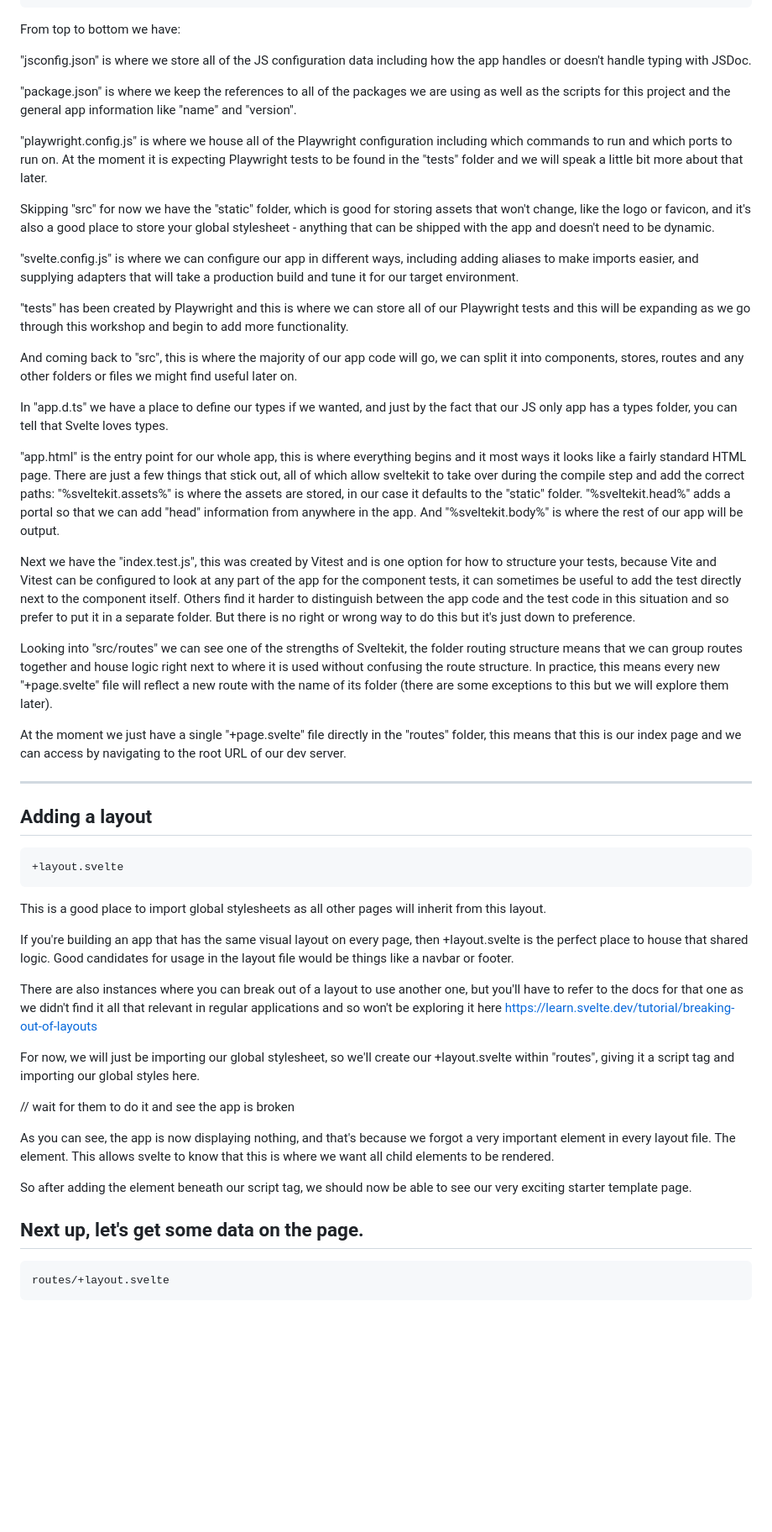
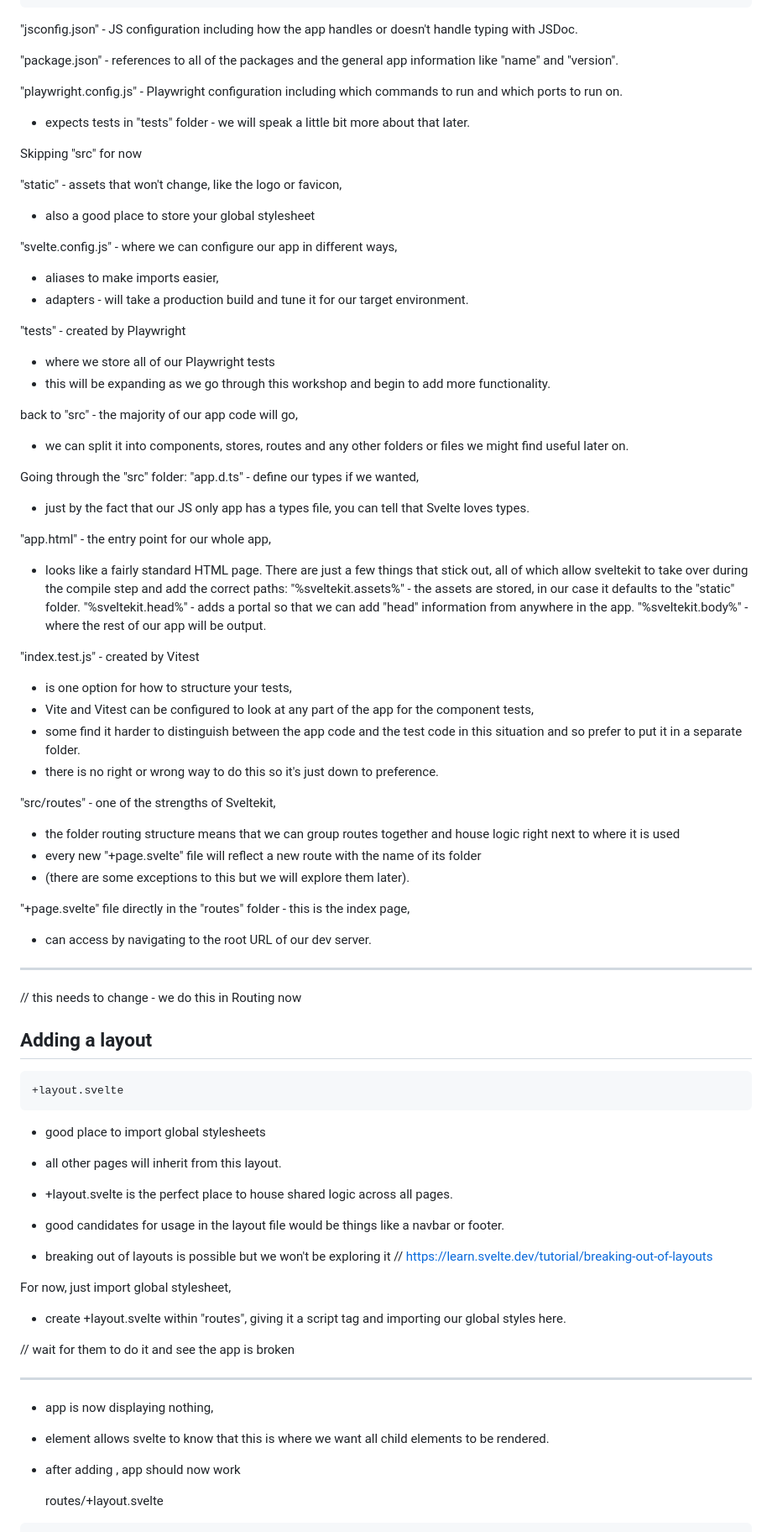
Before and after one commit to mainmatter/svelte-workshop, a Markdown page: 2-sveltekit-basics.iapresenter/text.md, the part around the change printed below. Shown: that part at 84% size. Rendered like a GitHub page; blank space fills up the shorter version.

Commit message:
Move "sveltekit basics" to bullet points

````diff
--- a/2-sveltekit-basics.iapresenter/text.md
+++ b/2-sveltekit-basics.iapresenter/text.md
@@ -77,57 +78,80 @@ Because this is an introduction to Sveltekit rather than TypeScript, we will be
 └── vite.config.js
 ```
 
-From top to bottom we have:
+"jsconfig.json" - JS configuration including how the app handles or doesn't handle typing with JSDoc.
 
-"jsconfig.json" is where we store all of the JS configuration data including how the app handles or doesn't handle typing with JSDoc.
+"package.json" - references to all of the packages and the general app information like "name" and "version".
 
-"package.json" is where we keep the references to all of the packages we are using as well as the scripts for this project and the general app information like "name" and "version".
+"playwright.config.js" - Playwright configuration including which commands to run and which ports to run on.
+- expects tests in "tests" folder - we will speak a little bit more about that later.
 
-"playwright.config.js" is where we house all of the Playwright configuration including which commands to run and which ports to run on. At the moment it is expecting Playwright tests to be found in the "tests" folder and we will speak a little bit more about that later.
+Skipping "src" for now
 
-Skipping "src" for now we have the "static" folder, which is good for storing assets that won't change, like the logo or favicon, and it's also a good place to store your global stylesheet - anything that can be shipped with the app and doesn't need to be dynamic.
+"static" - assets that won't change, like the logo or favicon,
+- also a good place to store your global stylesheet
 
-"svelte.config.js" is where we can configure our app in different ways, including adding aliases to make imports easier, and supplying adapters that will take a production build and tune it for our target environment.
+"svelte.config.js" - where we can configure our app in different ways,
+- aliases to make imports easier,
+- adapters - will take a production build and tune it for our target environment.
 
-"tests" has been created by Playwright and this is where we can store all of our Playwright tests and this will be expanding as we go through this workshop and begin to add more functionality.
+"tests" - created by Playwright
+- where we store all of our Playwright tests
+- this will be expanding as we go through this workshop and begin to add more functionality.
 
-And coming back to "src", this is where the majority of our app code will go, we can split it into components, stores, routes and any other folders or files we might find useful later on.
+back to "src" - the majority of our app code will go,
+- we can split it into components, stores, routes and any other folders or files we might find useful later on.
 
-In "app.d.ts" we have a place to define our types if we wanted, and just by the fact that our JS only app has a types folder, you can tell that Svelte loves types.
+Going through the "src" folder:
+"app.d.ts" - define our types if we wanted,
+- just by the fact that our JS only app has a types file, you can tell that Svelte loves types.
 
-"app.html" is the entry point for our whole app, this is where everything begins and it most ways it looks like a fairly standard HTML page. There are just a few things that stick out, all of which allow sveltekit to take over during the compile step and add the correct paths:
-"%sveltekit.assets%" is where the assets are stored, in our case it defaults to the "static" folder.
-"%sveltekit.head%" adds a portal so that we can add "head" information from anywhere in the app.
-And "%sveltekit.body%" is where the rest of our app will be output.
+"app.html" - the entry point for our whole app,
+- looks like a fairly standard HTML page. There are just a few things that stick out, all of which allow sveltekit to take over during the compile step and add the correct paths:
+"%sveltekit.assets%" - the assets are stored, in our case it defaults to the "static" folder.
+"%sveltekit.head%" - adds a portal so that we can add "head" information from anywhere in the app.
+"%sveltekit.body%" - where the rest of our app will be output.
 
-Next we have the "index.test.js", this was created by Vitest and is one option for how to structure your tests, because Vite and Vitest can be configured to look at any part of the app for the component tests, it can sometimes be useful to add the test directly next to the component itself. Others find it harder to distinguish between the app code and the test code in this situation and so prefer to put it in a separate folder. But there is no right or wrong way to do this but it's just down to preference.
+"index.test.js" - created by Vitest
+- is one option for how to structure your tests,
+- Vite and Vitest can be configured to look at any part of the app for the component tests,
+- some find it harder to distinguish between the app code and the test code in this situation and so prefer to put it in a separate folder.
+- there is no right or wrong way to do this so it's just down to preference.
 
-Looking into "src/routes" we can see one of the strengths of Sveltekit, the folder routing structure means that we can group routes together and house logic right next to where it is used without confusing the route structure. In practice, this means every new "+page.svelte" file will reflect a new route with the name of its folder (there are some exceptions to this but we will explore them later).
+"src/routes" - one of the strengths of Sveltekit,
+- the folder routing structure means that we can group routes together and house logic right next to where it is used
+- every new "+page.svelte" file will reflect a new route with the name of its folder
+- (there are some exceptions to this but we will explore them later).
 
-At the moment we just have a single "+page.svelte" file directly in the "routes" folder, this means that this is our index page and we can access by navigating to the root URL of our dev server.
+"+page.svelte" file directly in the "routes" folder - this is the index page,
+- can access by navigating to the root URL of our dev server.
 
 
 ---
+// this needs to change - we do this in Routing now
 ## Adding a layout
 	+layout.svelte
 
-This is a good place to import global stylesheets as all other pages will inherit from this layout.
+- good place to import global stylesheets
+- all other pages will inherit from this layout.
 
-If you're building an app that has the same visual layout on every page, then +layout.svelte is the perfect place to house that shared logic. Good candidates for usage in the layout file would be things like a navbar or footer.
+- +layout.svelte is the perfect place to house shared logic across all pages.
+- good candidates for usage in the layout file would be things like a navbar or footer.
 
-There are also instances where you can break out of a layout to use another one, but you'll have to refer to the docs for that one as we didn't find it all that relevant in regular applications and so won't be exploring it here
-https://learn.svelte.dev/tutorial/breaking-out-of-layouts
+- breaking out of layouts is possible but we won't be exploring it
+// https://learn.svelte.dev/tutorial/breaking-out-of-layouts
 
-For now, we will just be importing our global stylesheet, so we'll create our +layout.svelte within "routes", giving it a script tag and importing our global styles here.
+For now, just import global stylesheet,
+- create +layout.svelte within "routes", giving it a script tag and importing our global styles here.
 
 // wait for them to do it and see the app is broken
 
-As you can see, the app is now displaying nothing, and that's because we forgot a very important element in every layout file. The <slot/> element. This allows svelte to know that this is where we want all child elements to be rendered.
+---
 
-So after adding the <slot/> element beneath our script tag, we should now be able to see our very exciting starter template page.
+- app is now displaying nothing,
+- <slot/> element allows svelte to know that this is where we want all child elements to be rendered.
 
-Next up, let's get some data on the page.
----
+- after adding <slot/>, app should now work
+
 	routes/+layout.svelte
 ```
 <script>
````
Also changed, not shown: other parts of 2-sveltekit-basics.iapresenter/text.md (+11 -8 lines).
